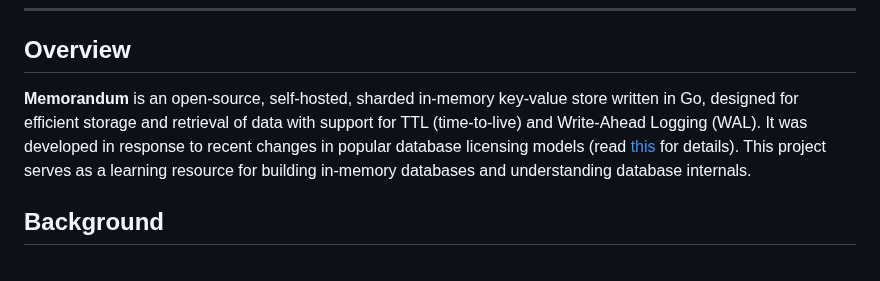
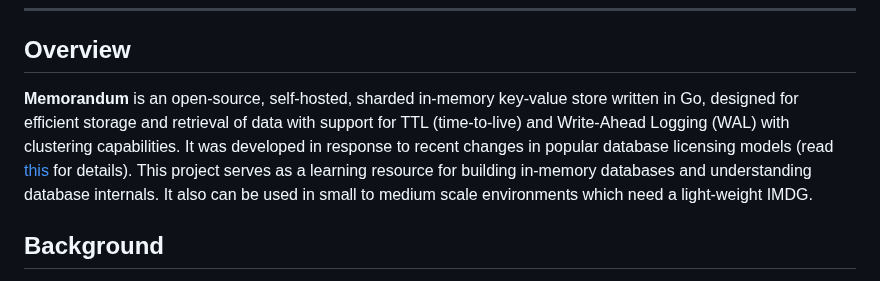
Before and after one commit to shafigh75/Memorandum, a Markdown page: README.md, the part around the change. Drawn GitHub-style.

```diff
--- a/README.md
+++ b/README.md
@@ -7,7 +7,7 @@
 <hr>
 
 ## Overview
-**Memorandum** is an open-source, self-hosted, sharded in-memory key-value store written in Go, designed for efficient storage and retrieval of data with support for TTL (time-to-live) and Write-Ahead Logging (WAL). It was developed in response to recent changes in popular database licensing models (read [this](https://www.theregister.com/2024/03/22/redis_changes_license/) for details). This project serves as a learning resource for building in-memory databases and understanding database internals.
+**Memorandum** is an open-source, self-hosted, sharded in-memory key-value store written in Go, designed for efficient storage and retrieval of data with support for TTL (time-to-live) and Write-Ahead Logging (WAL) with clustering capabilities. It was developed in response to recent changes in popular database licensing models (read [this](https://www.theregister.com/2024/03/22/redis_changes_license/) for details). This project serves as a learning resource for building in-memory databases and understanding database internals. It also can be used in small to medium scale environments which need a light-weight IMDG.
 
 ## Background
 
```
